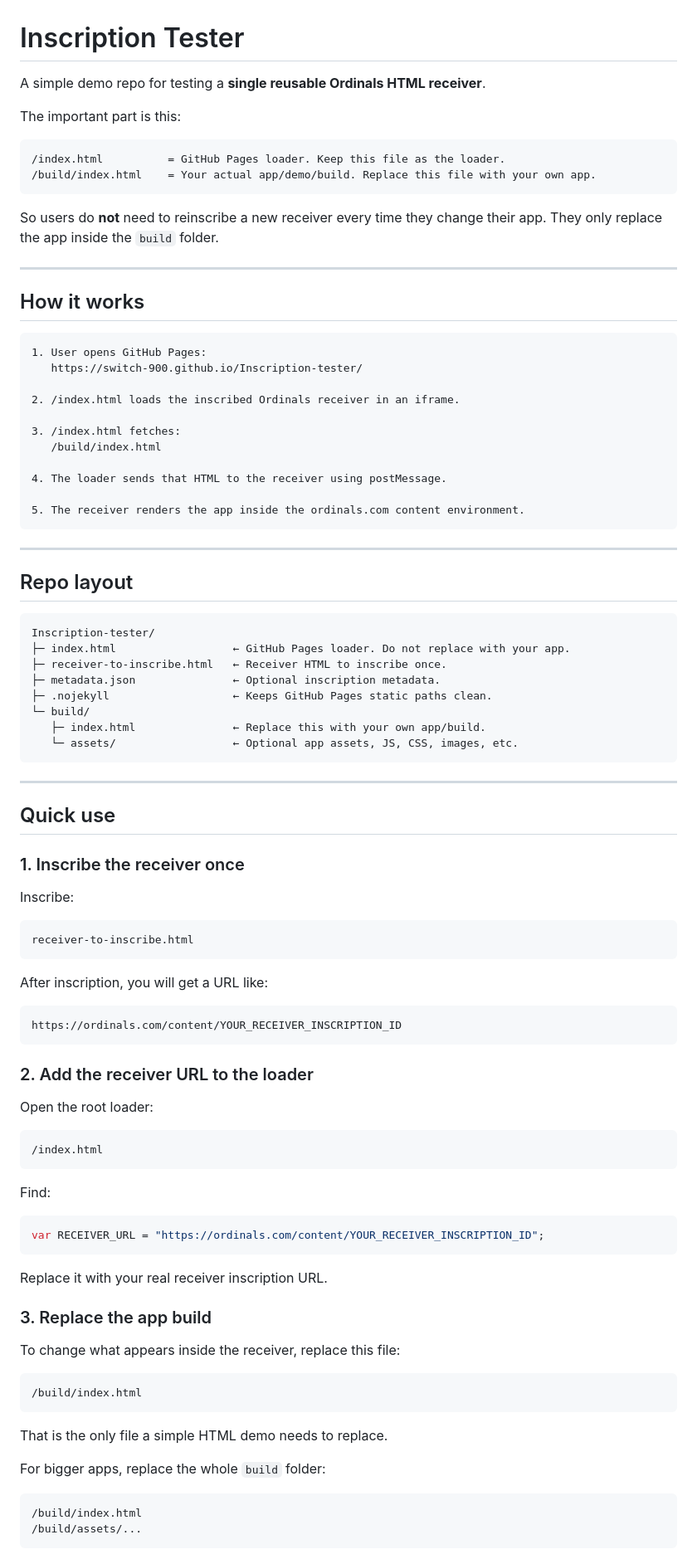
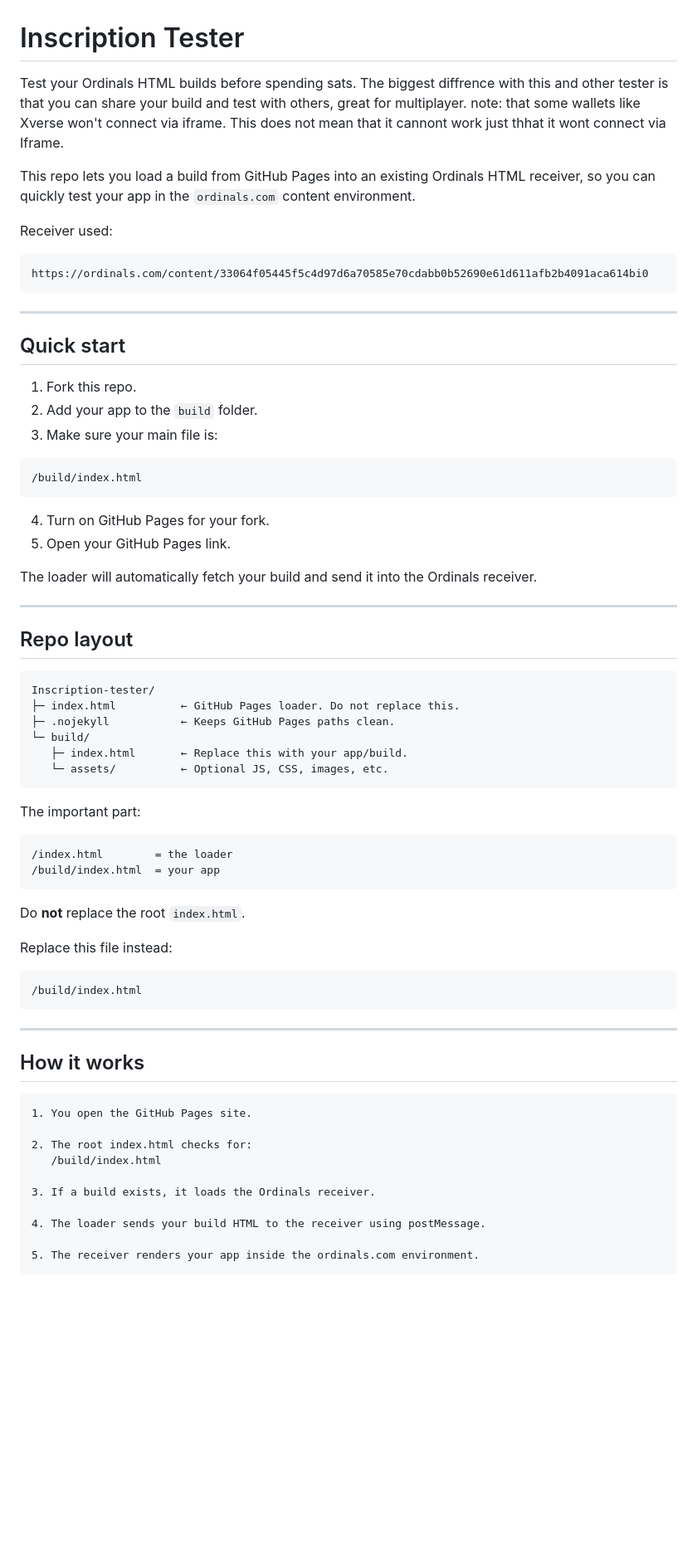
Before and after one commit to switch-900/Inscription-tester, a Markdown page: README.md, the part around one of its changes. Shown at 83% size. Rendered like a GitHub page; blank space fills up the shorter version.

Commit message:
Revise README for better instructions and corrections
Updated README to improve clarity and fix typos.

````diff
--- a/README.md
+++ b/README.md
@@ -1,33 +1,31 @@
 # Inscription Tester
 
-A simple demo repo for testing a **single reusable Ordinals HTML receiver**.
+Test your Ordinals HTML builds before spending sats. The biggest diffrence with this and other tester is that you can share your build and test with others, great for multiplayer. note: that some wallets like Xverse won't connect via iframe. This does not mean that it cannont work just thhat it wont connect via Iframe.
 
-The important part is this:
+This repo lets you load a build from GitHub Pages into an existing Ordinals HTML receiver, so you can quickly test your app in the `ordinals.com` content environment.
+
+Receiver used:
 
 ```text
-/index.html          = GitHub Pages loader. Keep this file as the loader.
-/build/index.html    = Your actual app/demo/build. Replace this file with your own app.
+https://ordinals.com/content/33064f05445f5c4d97d6a70585e70cdabb0b52690e61d611afb2b4091aca614bi0
 ```
-
-So users do **not** need to reinscribe a new receiver every time they change their app. They only replace the app inside the `build` folder.
 
 ---
 
-## How it works
+## Quick start
+
+1. Fork this repo.
+2. Add your app to the `build` folder.
+3. Make sure your main file is:
 
 ```text
-1. User opens GitHub Pages:
-   https://switch-900.github.io/Inscription-tester/
+/build/index.html
+```
 
-2. /index.html loads the inscribed Ordinals receiver in an iframe.
+4. Turn on GitHub Pages for your fork.
+5. Open your GitHub Pages link.
 
-3. /index.html fetches:
-   /build/index.html
-
-4. The loader sends that HTML to the receiver using postMessage.
-
-5. The receiver renders the app inside the ordinals.com content environment.
-```
+The loader will automatically fetch your build and send it into the Ordinals receiver.
 
 ---
 
@@ -35,63 +33,42 @@ So users do **not** need to reinscribe a new receiver every time they change the
 
 ```text
 Inscription-tester/
-├─ index.html                  ← GitHub Pages loader. Do not replace with your app.
-├─ receiver-to-inscribe.html   ← Receiver HTML to inscribe once.
-├─ metadata.json               ← Optional inscription metadata.
-├─ .nojekyll                   ← Keeps GitHub Pages static paths clean.
+├─ index.html          ← GitHub Pages loader. Do not replace this.
+├─ .nojekyll           ← Keeps GitHub Pages paths clean.
 └─ build/
-   ├─ index.html               ← Replace this with your own app/build.
-   └─ assets/                  ← Optional app assets, JS, CSS, images, etc.
+   ├─ index.html       ← Replace this with your app/build.
+   └─ assets/          ← Optional JS, CSS, images, etc.
 ```
 
----
-
-## Quick use
-
-### 1. Inscribe the receiver once
-
-Inscribe:
+The important part:
 
 ```text
-receiver-to-inscribe.html
+/index.html        = the loader
+/build/index.html  = your app
 ```
 
-After inscription, you will get a URL like:
+Do **not** replace the root `index.html`.
 
-```text
-https://ordinals.com/content/YOUR_RECEIVER_INSCRIPTION_ID
-```
-
-### 2. Add the receiver URL to the loader
-
-Open the root loader:
-
-```text
-/index.html
-```
-
-Find:
-
-```js
-var RECEIVER_URL = "https://ordinals.com/content/YOUR_RECEIVER_INSCRIPTION_ID";
-```
-
-Replace it with your real receiver inscription URL.
-
-### 3. Replace the app build
-
-To change what appears inside the receiver, replace this file:
+Replace this file instead:
 
 ```text
 /build/index.html
 ```
 
-That is the only file a simple HTML demo needs to replace.
+---
 
-For bigger apps, replace the whole `build` folder:
+## How it works
 
 ```text
-/build/index.html
-/build/assets/...
+1. You open the GitHub Pages site.
+
+2. The root index.html checks for:
+   /build/index.html
+
+3. If a build exists, it loads the Ordinals receiver.
+
+4. The loader sends your build HTML to the receiver using postMessage.
+
+5. The receiver renders your app inside the ordinals.com environment.
 ```
 
````
Also changed, not shown: other parts of README.md (+37 -32 lines).
